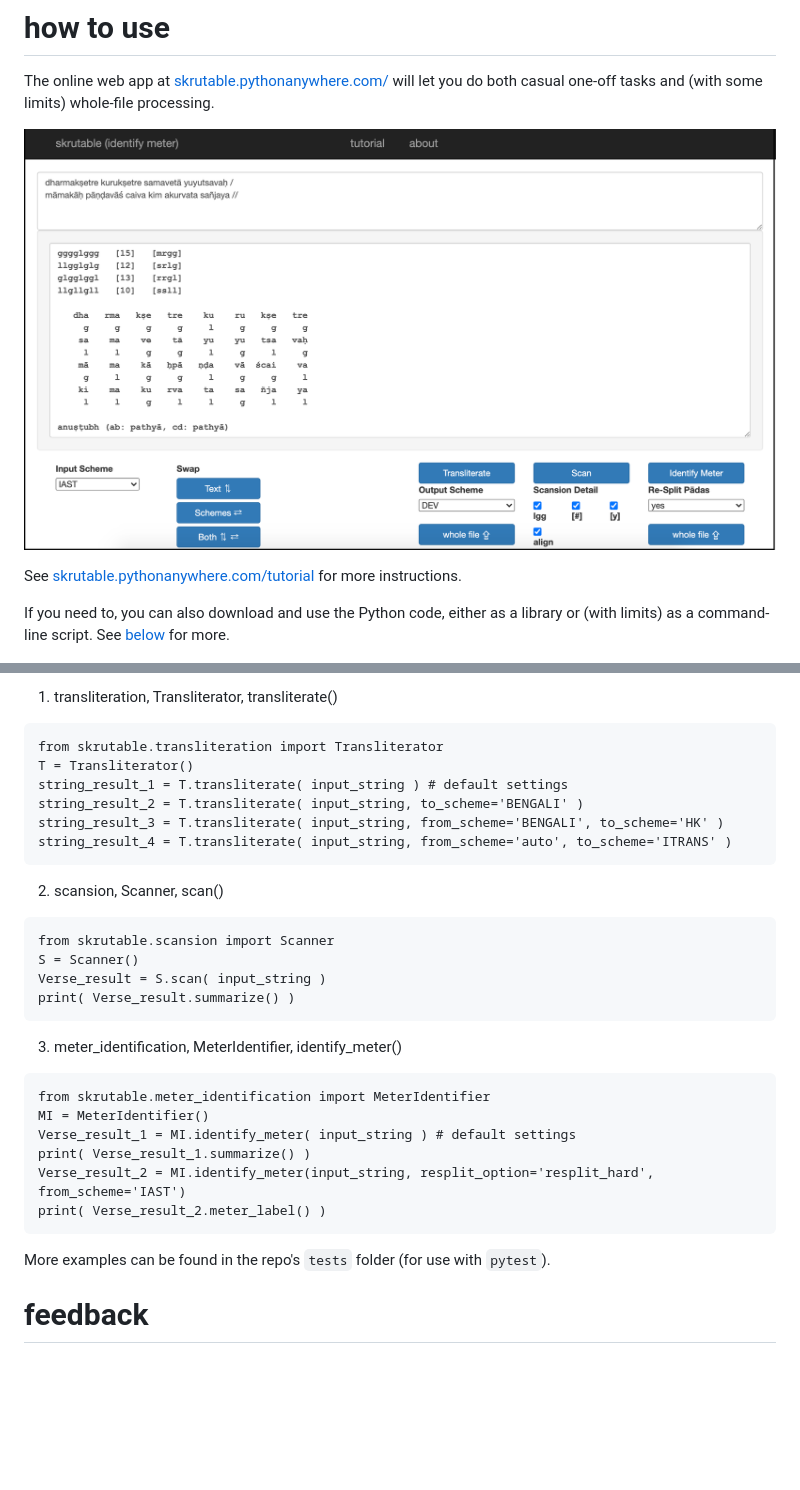
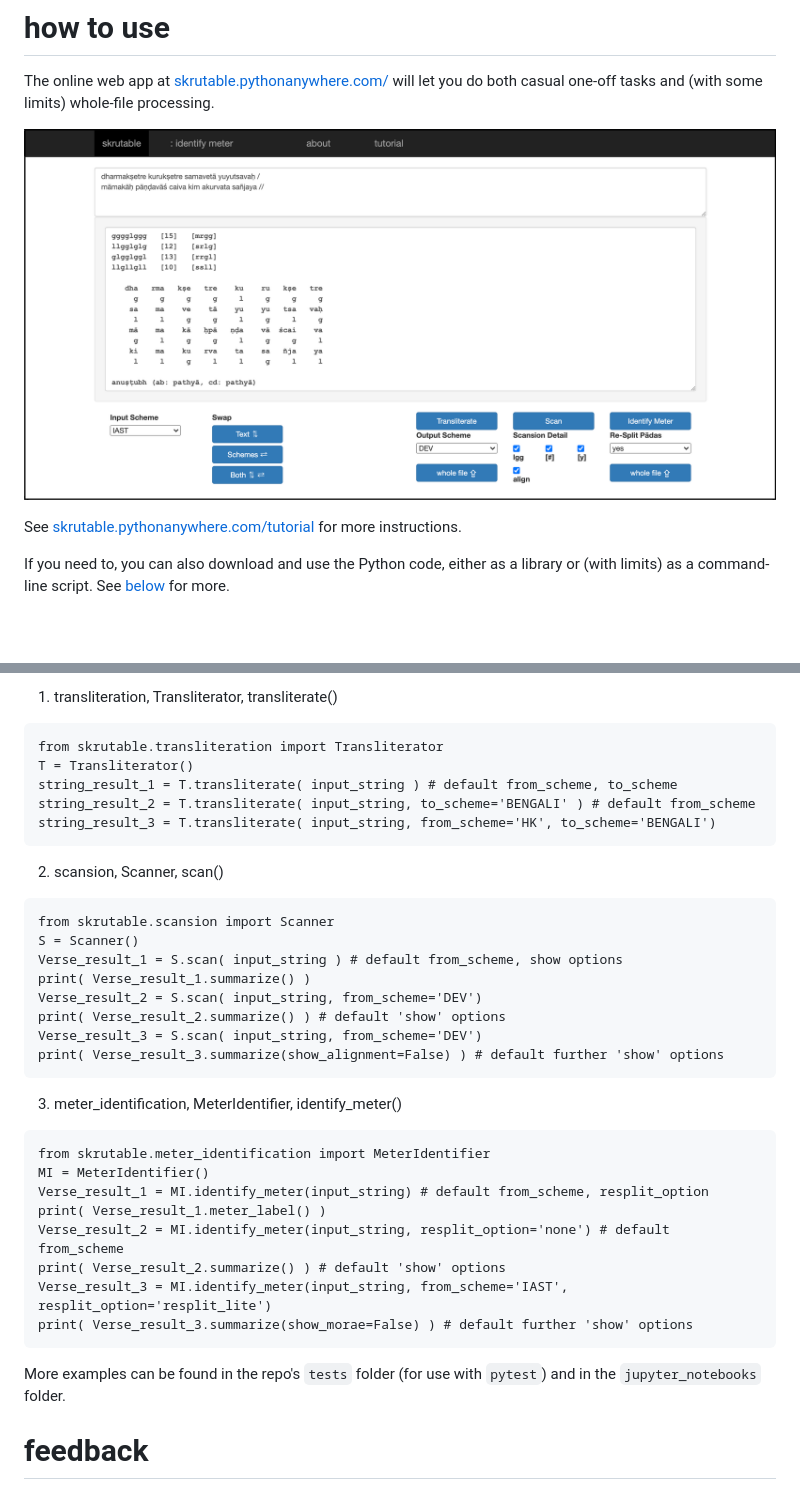
Before and after one commit to tylergneill/skrutable, a Markdown page: manual.md, 2 parts joined by grey strips. Drawn GitHub-style; pictures changed too: img/web_app.png; blank space fills up the shorter version.

Commit message:
update manual

```diff
--- a/manual.md
+++ b/manual.md
@@ -220,31 +204,36 @@ From each respective module (`transliteration.py`, `scansion.py`, `meter_identif
 ~~~
 from skrutable.transliteration import Transliterator
 T = Transliterator()
-string_result_1 = T.transliterate( input_string ) # default settings
-string_result_2 = T.transliterate( input_string, to_scheme='BENGALI' )
-string_result_3 = T.transliterate( input_string, from_scheme='BENGALI', to_scheme='HK' )
-string_result_4 = T.transliterate( input_string, from_scheme='auto', to_scheme='ITRANS' )
+string_result_1 = T.transliterate( input_string ) # default from_scheme, to_scheme
+string_result_2 = T.transliterate( input_string, to_scheme='BENGALI' ) # default from_scheme
+string_result_3 = T.transliterate( input_string, from_scheme='HK', to_scheme='BENGALI')
 ~~~
 
 2. scansion, Scanner, scan()
 ~~~
 from skrutable.scansion import Scanner
 S = Scanner()
-Verse_result = S.scan( input_string )
-print( Verse_result.summarize() )
+Verse_result_1 = S.scan( input_string ) # default from_scheme, show options
+print( Verse_result_1.summarize() )
+Verse_result_2 = S.scan( input_string, from_scheme='DEV')
+print( Verse_result_2.summarize() ) # default 'show' options
+Verse_result_3 = S.scan( input_string, from_scheme='DEV')
+print( Verse_result_3.summarize(show_alignment=False) ) # default further 'show' options
 ~~~
 
 3. meter_identification, MeterIdentifier, identify_meter()
 ~~~
 from skrutable.meter_identification import MeterIdentifier
 MI = MeterIdentifier()
-Verse_result_1 = MI.identify_meter( input_string ) # default settings
-print( Verse_result_1.summarize() )
-Verse_result_2 = MI.identify_meter(input_string, resplit_option='resplit_hard', from_scheme='IAST')
-print( Verse_result_2.meter_label() )
+Verse_result_1 = MI.identify_meter(input_string) # default from_scheme, resplit_option
+print( Verse_result_1.meter_label() )
+Verse_result_2 = MI.identify_meter(input_string, resplit_option='none') # default from_scheme
+print( Verse_result_2.summarize() ) # default 'show' options
+Verse_result_3 = MI.identify_meter(input_string, from_scheme='IAST', resplit_option='resplit_lite')
+print( Verse_result_3.summarize(show_morae=False) ) # default further 'show' options
 ~~~
 
-More examples can be found in the repo's `tests` folder (for use with `pytest`).
+More examples can be found in the repo's `tests` folder (for use with `pytest`) and in the `jupyter_notebooks` folder.
 
 
 # feedback
```
Also changed, not shown: other parts of manual.md (+6 -22 lines).
